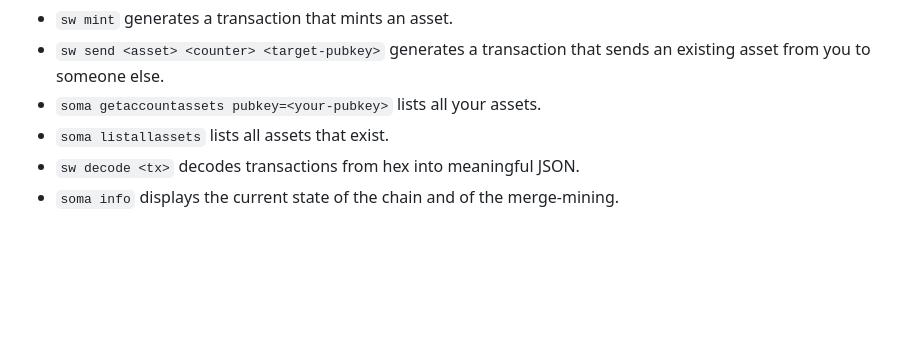
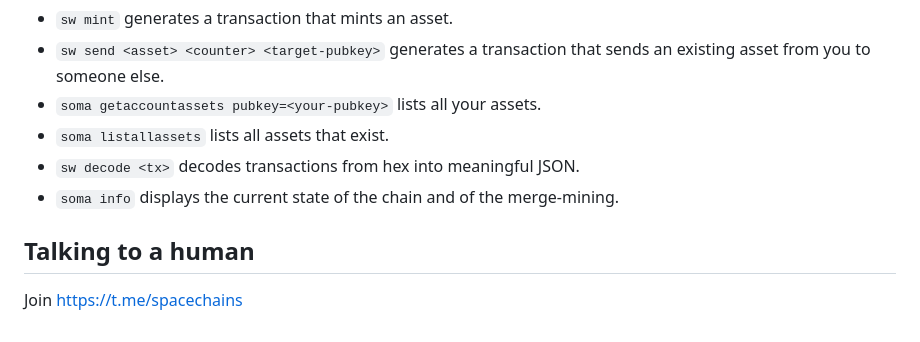
Before and after one commit to nbd-wtf/soma, a Markdown page: README.md, the part around the change. Rendered like a GitHub page; blank space fills up the shorter version.

Commit message:
add telegram group link.

```diff
--- a/README.md
+++ b/README.md
@@ -44,3 +44,7 @@ After confirming that you own an asset you'll also need its current `counter` --
 - `soma listallassets` lists all assets that exist.
 - `sw decode <tx>` decodes transactions from hex into meaningful JSON.
 - `soma info` displays the current state of the chain and of the merge-mining.
+
+## Talking to a human
+
+Join https://t.me/spacechains
```
